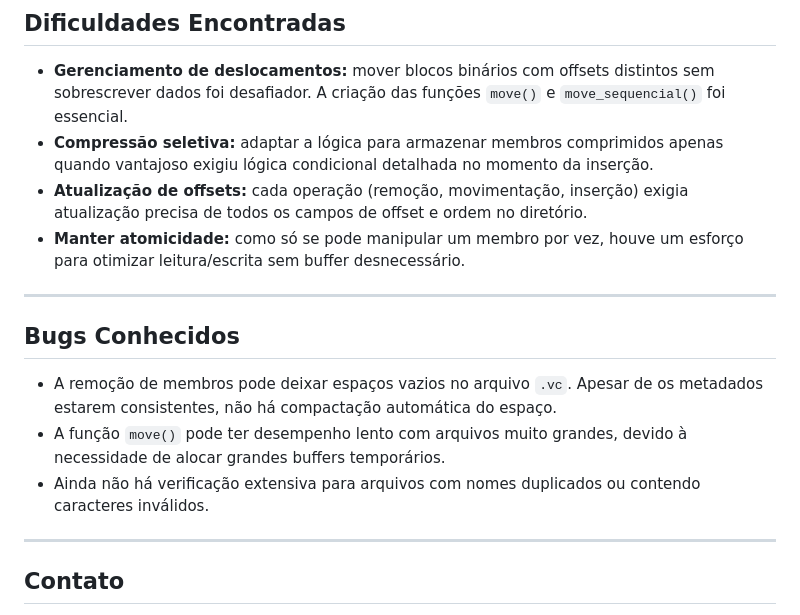
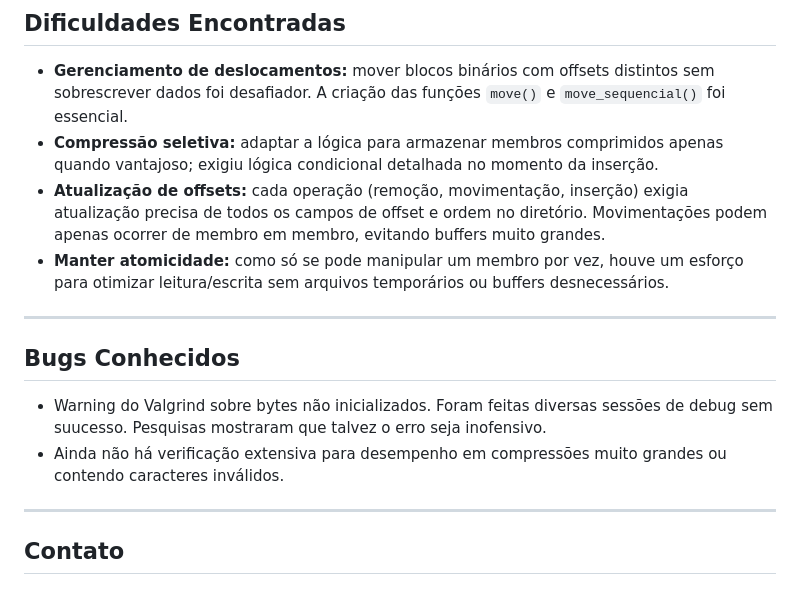
Before and after one commit to pietrocom/prog2-2025-1, a Markdown page: README.md, the part around the change. Drawn GitHub-style.

```diff
--- a/README.md
+++ b/README.md
@@ -133,17 +133,16 @@ Essas funções foram fundamentais para garantir consistência e evitar sobrescr
 ## Dificuldades Encontradas
 
 - **Gerenciamento de deslocamentos:** mover blocos binários com offsets distintos sem sobrescrever dados foi desafiador. A criação das funções `move()` e `move_sequencial()` foi essencial.
-- **Compressão seletiva:** adaptar a lógica para armazenar membros comprimidos apenas quando vantajoso exigiu lógica condicional detalhada no momento da inserção.
-- **Atualização de offsets:** cada operação (remoção, movimentação, inserção) exigia atualização precisa de todos os campos de offset e ordem no diretório.
-- **Manter atomicidade:** como só se pode manipular um membro por vez, houve um esforço para otimizar leitura/escrita sem buffer desnecessário.
+- **Compressão seletiva:** adaptar a lógica para armazenar membros comprimidos apenas quando vantajoso; exigiu lógica condicional detalhada no momento da inserção.
+- **Atualização de offsets:** cada operação (remoção, movimentação, inserção) exigia atualização precisa de todos os campos de offset e ordem no diretório. Movimentações podem apenas ocorrer de membro em membro, evitando buffers muito grandes.
+- **Manter atomicidade:** como só se pode manipular um membro por vez, houve um esforço para otimizar leitura/escrita sem arquivos temporários ou buffers desnecessários.
 
 ---
 
 ## Bugs Conhecidos
 
-- A remoção de membros pode deixar espaços vazios no arquivo `.vc`. Apesar de os metadados estarem consistentes, não há compactação automática do espaço.
-- A função `move()` pode ter desempenho lento com arquivos muito grandes, devido à necessidade de alocar grandes buffers temporários.
-- Ainda não há verificação extensiva para arquivos com nomes duplicados ou contendo caracteres inválidos.
+- Warning do Valgrind sobre bytes não inicializados. Foram feitas diversas sessões de debug sem suucesso. Pesquisas mostraram que talvez o erro seja inofensivo.
+- Ainda não há verificação extensiva para desempenho em compressões muito grandes ou contendo caracteres inválidos.
 
 ---
 
```
